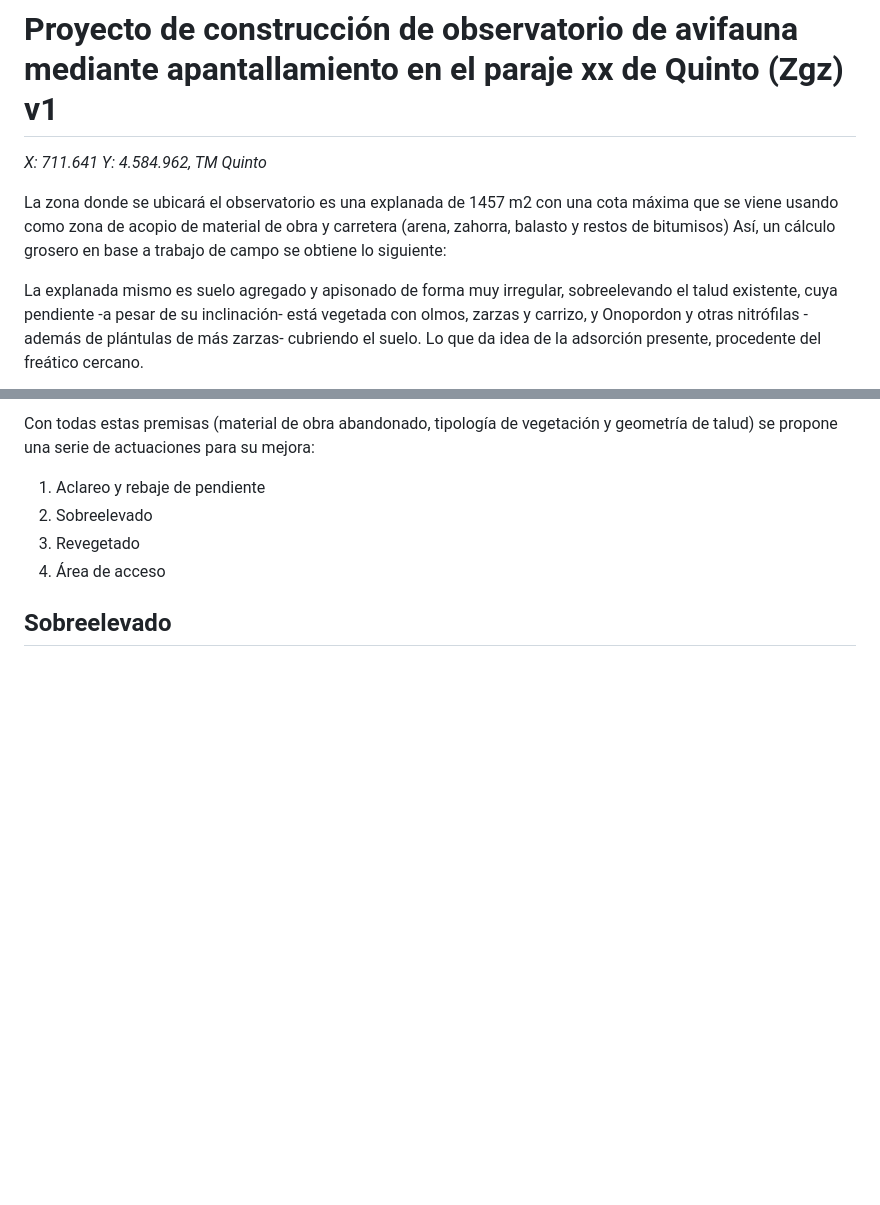
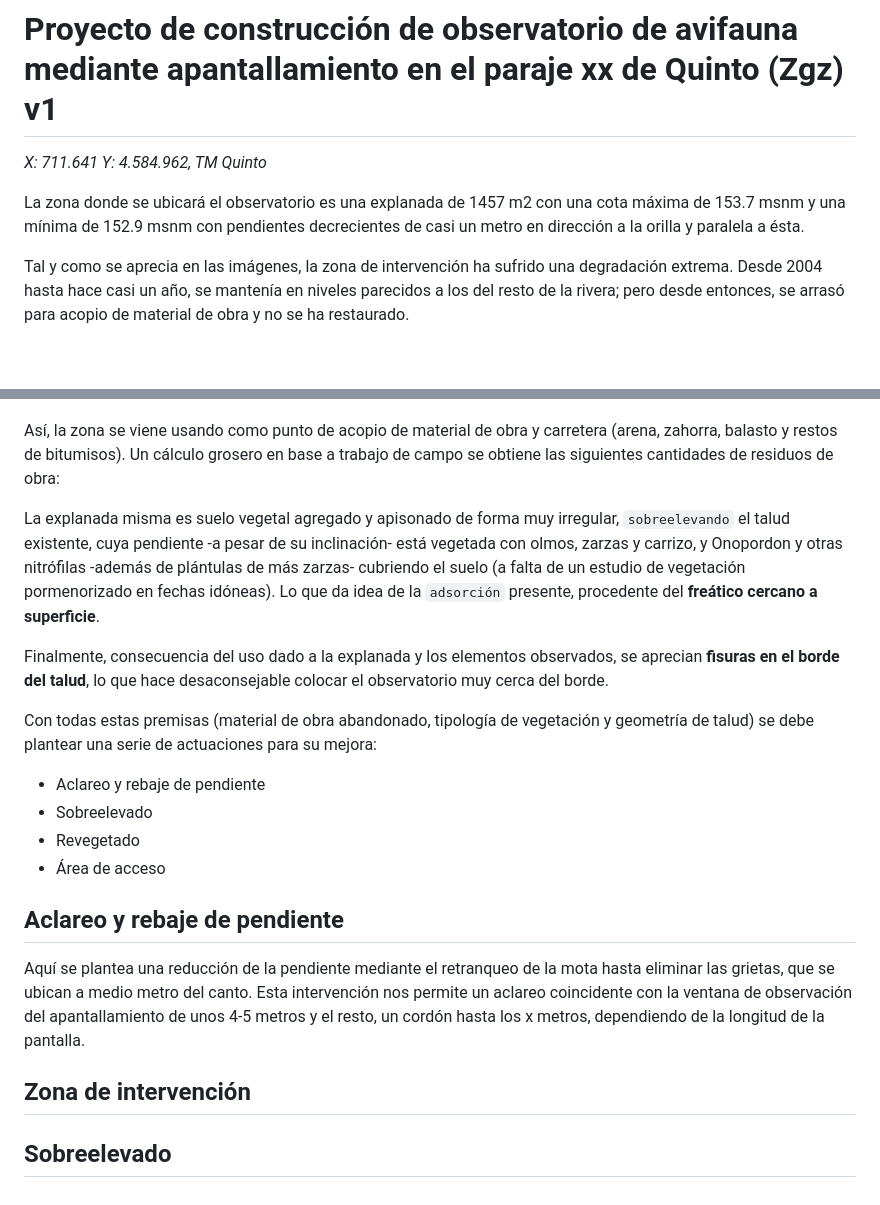
Before and after one commit to jesusalbasvitil/WORK, a Markdown page: BBR [Quinto]/quinto.md, 2 parts joined by grey strips. Drawn GitHub-style; blank space fills up the shorter version.

```diff
--- a/BBR [Quinto]/quinto.md
+++ b/BBR [Quinto]/quinto.md
@@ -3,7 +3,7 @@
 *X: 711.641 Y: 4.584.962, TM Quinto*
 <!-->Ribera Baja carreteras Recibidos RBB Pablo Vicente Adjuntos 10 ene 2025, 18:19 (hace 4 días) para mí, Luis</-->
 
-La zona donde se ubicará el observatorio es una explanada de 1457 m2 con una cota máxima que se viene usando como zona de acopio de material de obra y carretera (arena, zahorra, balasto y restos de bitumisos) Así, un cálculo grosero en base a trabajo de campo se obtiene lo siguiente:
+La zona donde se ubicará el observatorio es una explanada de 1457 m2 con una cota máxima de 153.7 msnm  y una mínima de 152.9 msnm con pendientes decrecientes de casi un metro en dirección a la orilla y paralela a ésta.
 
-La explanada mismo es suelo agregado y apisonado de forma muy irregular, sobreelevando el talud existente, cuya pendiente -a pesar de su inclinación- está vegetada con olmos, zarzas y carrizo, y Onopordon y otras nitrófilas -además de plántulas de más zarzas- cubriendo el suelo. Lo que da idea de la adsorción presente, procedente del freático cercano.
+Tal y como se aprecia en las imágenes, la zona de intervención ha sufrido una degradación extrema. Desde 2004 hasta hace casi un año, se mantenía en niveles parecidos a los del resto de la rivera; pero desde entonces, se arrasó para acopio de material de obra y no se ha restaurado.
 
@@ -11,10 +13,24 @@ FInalmente, consecuencia del uso dado a la explanada y los elementos observados,
 
-Con todas estas premisas (material de obra abandonado, tipología de vegetación y geometría de talud) se propone una serie de actuaciones para su mejora:
 
-1. Aclareo y rebaje de pendiente
-2. Sobreelevado
-3. Revegetado
-4. Área de acceso
+Así, la zona se viene usando como punto de acopio de material de obra y carretera (arena, zahorra, balasto y restos de bitumisos). Un cálculo grosero en base a trabajo de campo se obtiene las siguientes cantidades de residuos de obra:
+
+
+La explanada misma es suelo vegetal agregado y apisonado de forma muy irregular, `sobreelevando` el talud existente, cuya pendiente -a pesar de su inclinación- está vegetada con olmos, zarzas y carrizo, y Onopordon y otras nitrófilas -además de plántulas de más zarzas- cubriendo el suelo (a falta de un estudio de vegetación pormenorizado en fechas idóneas). Lo que da idea de la `adsorción` presente, procedente del **freático cercano a superficie**.
+
+Finalmente, consecuencia del uso dado a la explanada y los elementos observados, se aprecian **fisuras en el borde del talud**, lo que hace desaconsejable colocar el observatorio muy cerca del borde.
+
+Con todas estas premisas (material de obra abandonado, tipología de vegetación y geometría de talud) se debe plantear una serie de actuaciones para su mejora:
+
+- Aclareo y rebaje de pendiente
+- Sobreelevado
+- Revegetado
+- Área de acceso
+
+## Aclareo y rebaje de pendiente
+Aquí se plantea una reducción de la pendiente mediante el retranqueo de la mota hasta eliminar las grietas, que se ubican a medio metro del canto. Esta intervención nos permite un aclareo coincidente con la ventana de observación del apantallamiento de unos 4-5 metros y el resto, un cordón hasta los x metros, dependiendo de la longitud de la pantalla.
+
+## Zona de intervención
+
 
 
 
```
Also changed, not shown: other parts of BBR [Quinto]/quinto.md (+3 -1 lines), BBR [Quinto]/image.png (added), 2 other files.
